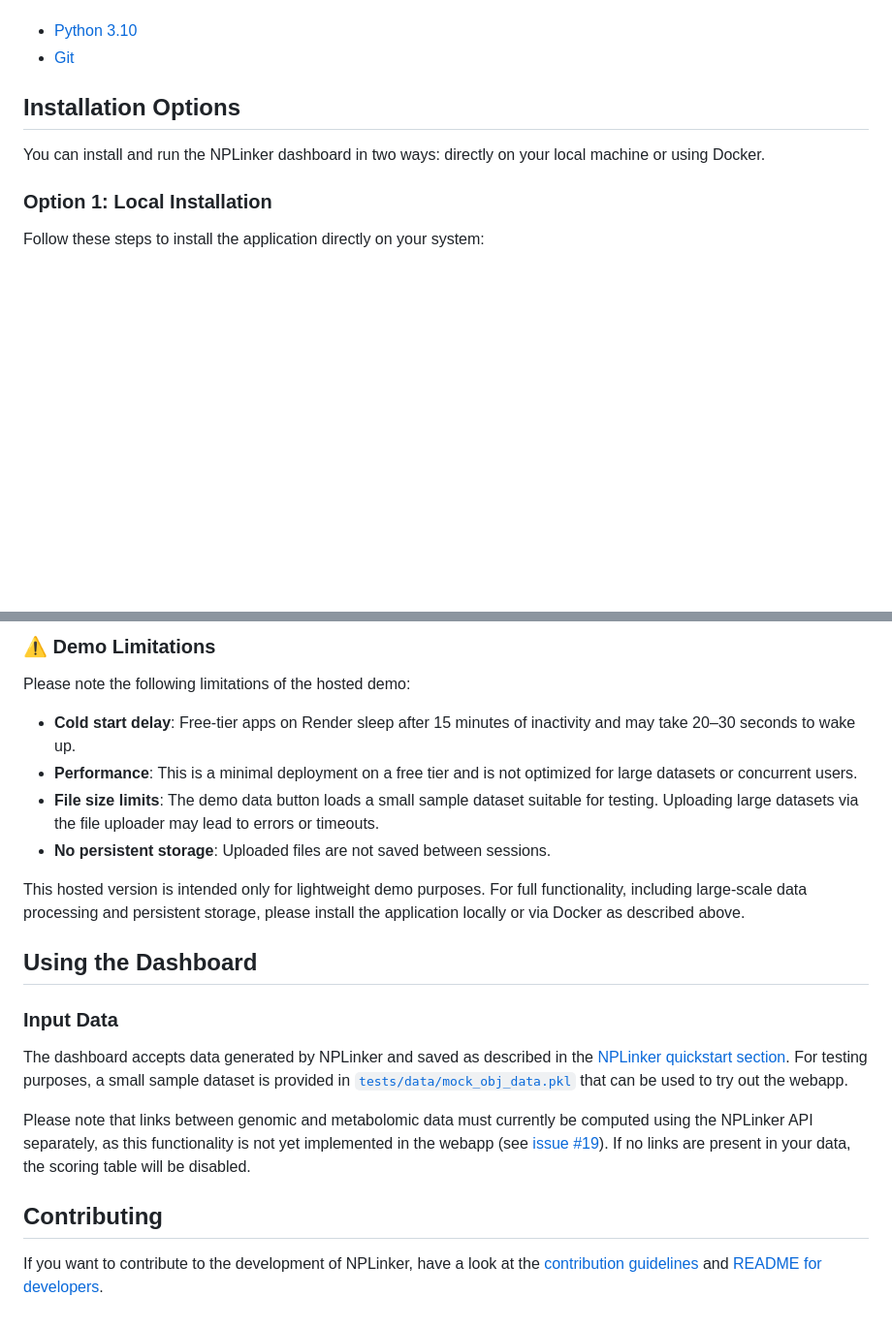
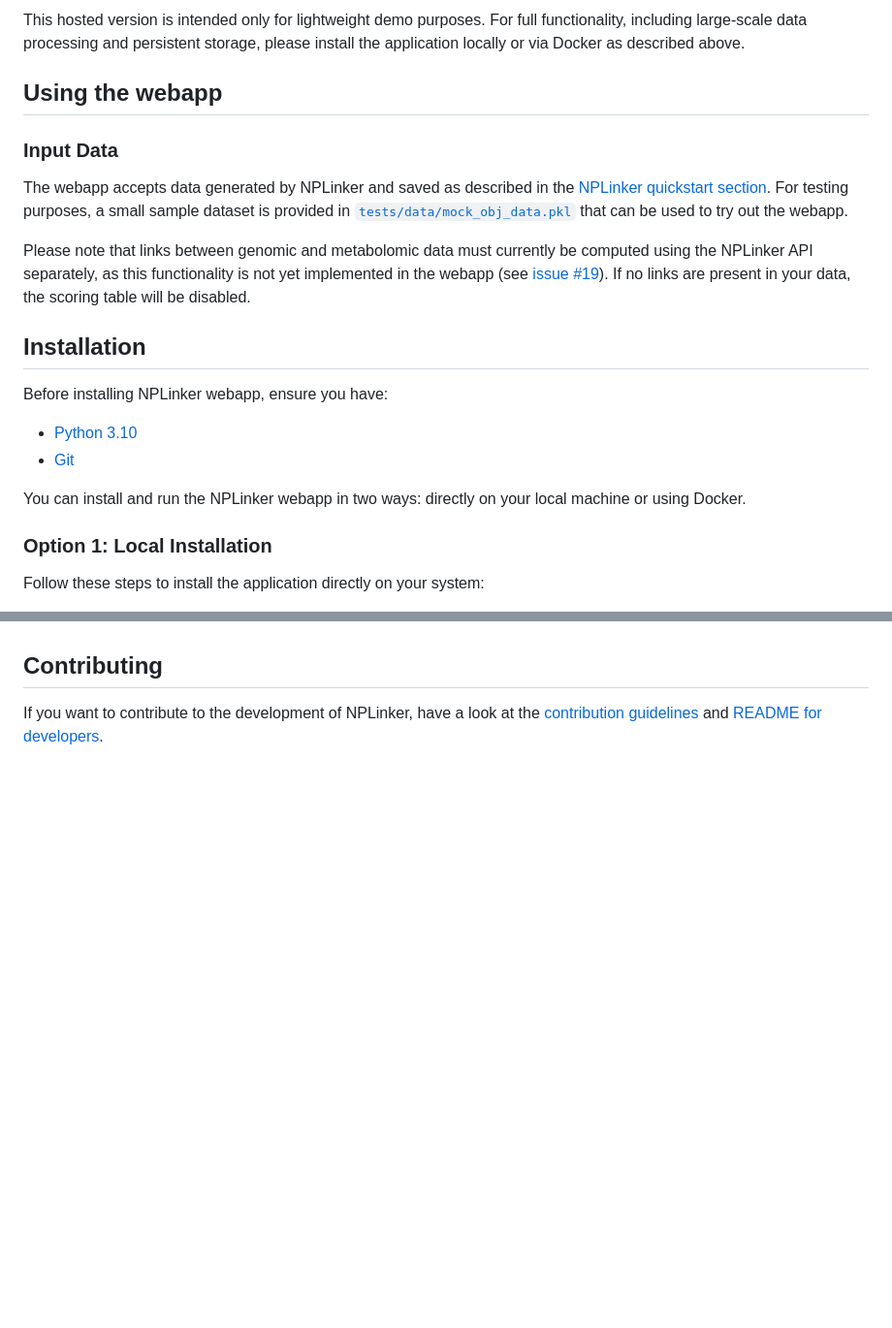
Before and after one commit to NPLinker/nplinker-webapp, a Markdown page: README.md, 2 parts joined by grey strips. Shown at 97% size. GitHub-like rendering; blank space fills up the shorter version.

Commit message:
improve sections order

```diff
--- a/README.md
+++ b/README.md
@@ -24,10 +42,21 @@ Before installing NPLinker Web Application, ensure you have:
+This hosted version is intended only for lightweight demo purposes. For full functionality, including large-scale data processing and persistent storage, please install the application locally or via Docker as described above.
+
+## Using the webapp
+
+### Input Data
+
+The webapp accepts data generated by NPLinker and saved as described in the [NPLinker quickstart section](https://nplinker.github.io/nplinker/latest/quickstart/). For testing purposes, a small sample dataset is provided in [`tests/data/mock_obj_data.pkl`](https://github.com/NPLinker/nplinker-webapp/blob/main/tests/data/mock_obj_data.pkl) that can be used to try out the webapp.
+
+Please note that links between genomic and metabolomic data must currently be computed using the NPLinker API separately, as this functionality is not yet implemented in the webapp (see [issue #19](https://github.com/NPLinker/nplinker-webapp/issues/19)). If no links are present in your data, the scoring table will be disabled.
+
+## Installation
+
+Before installing NPLinker webapp, ensure you have:
 
 - [Python 3.10](https://www.python.org/downloads/)
 - [Git](https://git-scm.com/downloads)
 
-## Installation Options
-
-You can install and run the NPLinker dashboard in two ways: directly on your local machine or using Docker.
+You can install and run the NPLinker webapp in two ways: directly on your local machine or using Docker.
 
 ### Option 1: Local Installation
 
@@ -119,20 +134,3 @@ The webapp includes a convenient **"Load Demo Data"** button that automatically
-### ⚠️ Demo Limitations
-Please note the following limitations of the hosted demo:
-* **Cold start delay**: Free-tier apps on Render sleep after 15 minutes of inactivity and may take 20–30 seconds to wake up.
-* **Performance**: This is a minimal deployment on a free tier and is not optimized for large datasets or concurrent users.
-* **File size limits**: The demo data button loads a small sample dataset suitable for testing. Uploading large datasets via the file uploader may lead to errors or timeouts.
-* **No persistent storage**: Uploaded files are not saved between sessions.
-
-This hosted version is intended only for lightweight demo purposes. For full functionality, including large-scale data processing and persistent storage, please install the application locally or via Docker as described above.
-
-## Using the Dashboard
-
-### Input Data
-
-The dashboard accepts data generated by NPLinker and saved as described in the [NPLinker quickstart section](https://nplinker.github.io/nplinker/latest/quickstart/). For testing purposes, a small sample dataset is provided in [`tests/data/mock_obj_data.pkl`](https://github.com/NPLinker/nplinker-webapp/blob/main/tests/data/mock_obj_data.pkl) that can be used to try out the webapp.
-
-Please note that links between genomic and metabolomic data must currently be computed using the NPLinker API separately, as this functionality is not yet implemented in the webapp (see [issue #19](https://github.com/NPLinker/nplinker-webapp/issues/19)). If no links are present in your data, the scoring table will be disabled.
-
 ## Contributing
 
 If you want to contribute to the development of NPLinker, have a look at the [contribution guidelines](CONTRIBUTING.md) and [README for developers](README.dev.md).
```
Also changed, not shown: other parts of README.md (+27 -23 lines).
